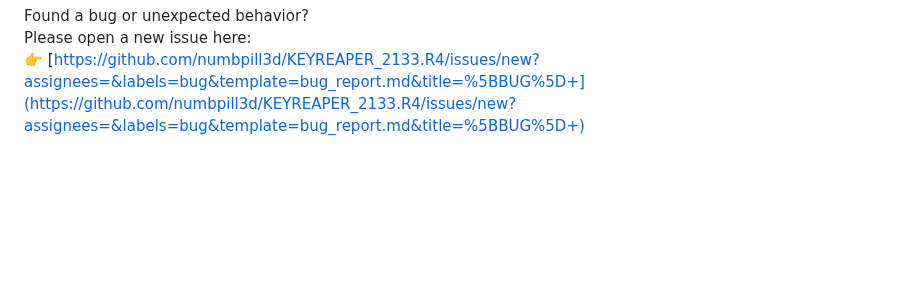
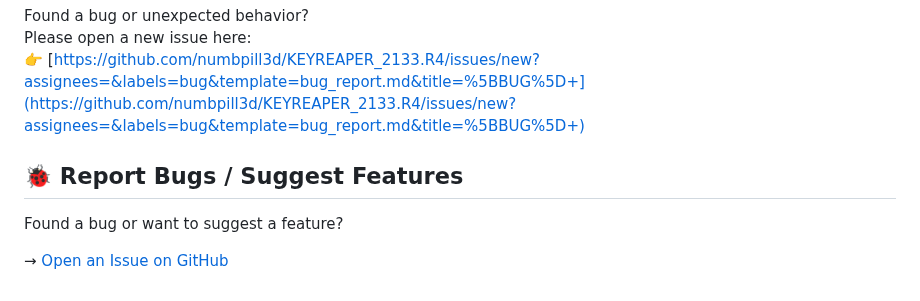
Before and after one commit to numbpill3d/KEYREAPER_2133.R4, a Markdown page: README.md, the part around the change. Drawn GitHub-style; blank space fills up the shorter version.

```diff
--- a/README.md
+++ b/README.md
@@ -116,3 +116,9 @@ MIT — mod it, fork it, flash it.
 Found a bug or unexpected behavior?
 Please open a new issue here:
 👉 [https://github.com/numbpill3d/KEYREAPER_2133.R4/issues/new?assignees=&labels=bug&template=bug_report.md&title=%5BBUG%5D+](https://github.com/numbpill3d/KEYREAPER_2133.R4/issues/new?assignees=&labels=bug&template=bug_report.md&title=%5BBUG%5D+)
+
+## 🐞 Report Bugs / Suggest Features
+
+Found a bug or want to suggest a feature?
+
+→ [Open an Issue on GitHub](https://github.com/numbpill3d/KEYREAPER_2133.R4/issues)
```
